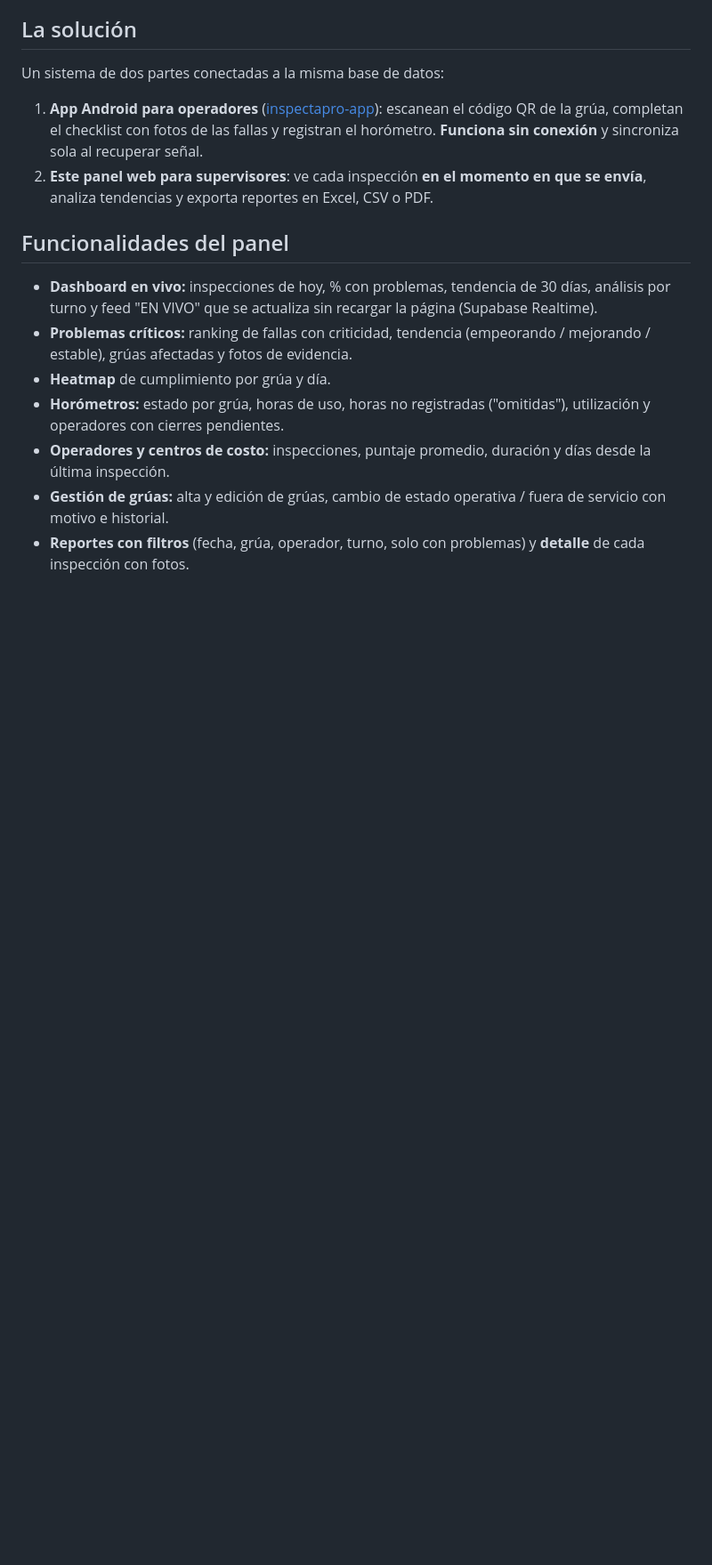
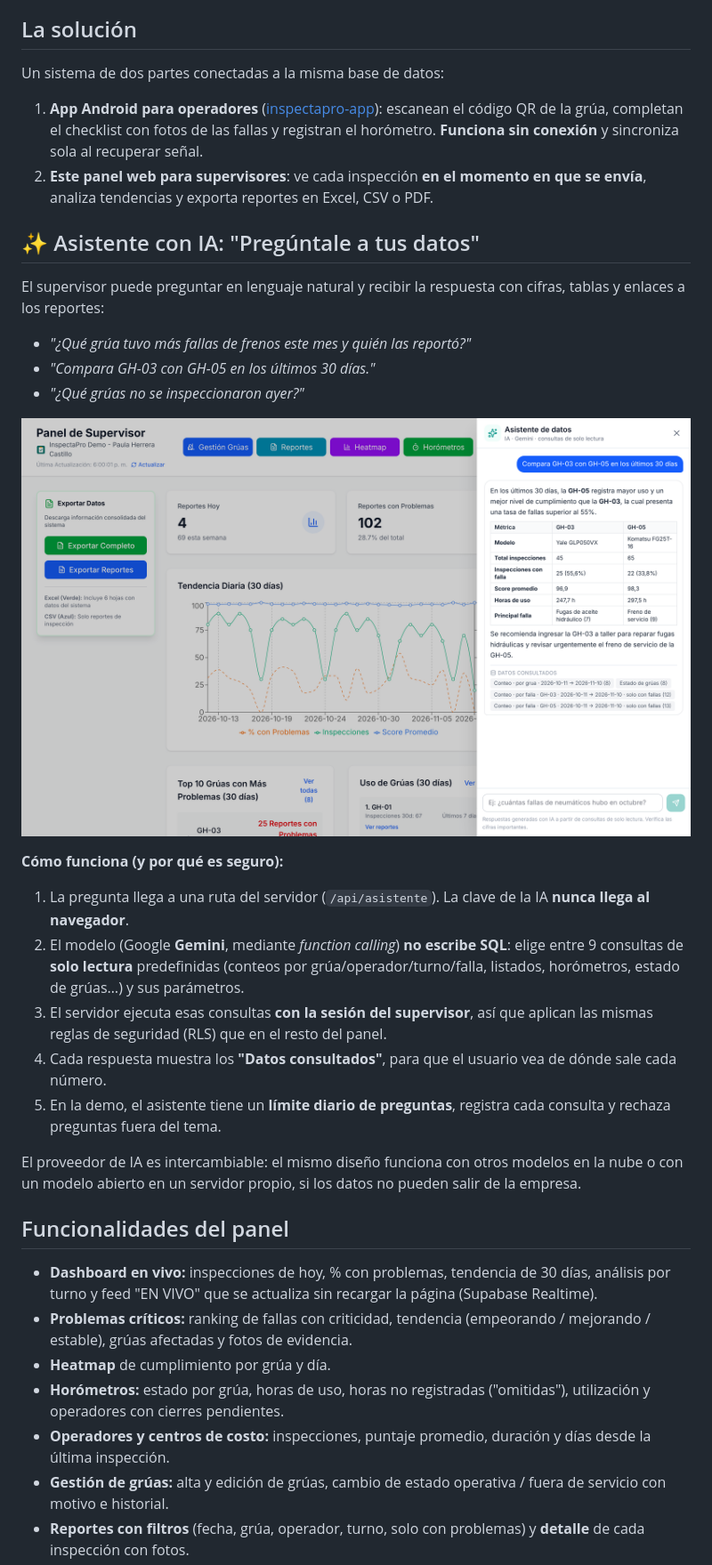
Before and after one commit to andrynho10/inspectapro-panel, a Markdown page: README.md, the part around one of its changes. Shown at 89% size. Rendered like a GitHub page; pictures changed too: docs/capturas/asistente-ia.png (added); blank space fills up the shorter version.

```diff
--- a/README.md
+++ b/README.md
@@ -33,6 +33,26 @@ Un sistema de dos partes conectadas a la misma base de datos:
 1. **App Android para operadores** ([inspectapro-app](https://github.com/andrynho10/inspectapro-app)): escanean el código QR de la grúa, completan el checklist con fotos de las fallas y registran el horómetro. **Funciona sin conexión** y sincroniza sola al recuperar señal.
 2. **Este panel web para supervisores**: ve cada inspección **en el momento en que se envía**, analiza tendencias y exporta reportes en Excel, CSV o PDF.
 
+## ✨ Asistente con IA: "Pregúntale a tus datos"
+
+El supervisor puede preguntar en lenguaje natural y recibir la respuesta con cifras, tablas y enlaces a los reportes:
+
+- *"¿Qué grúa tuvo más fallas de frenos este mes y quién las reportó?"*
+- *"Compara GH-03 con GH-05 en los últimos 30 días."*
+- *"¿Qué grúas no se inspeccionaron ayer?"*
+
+![Asistente con IA](docs/capturas/asistente-ia.png)
+
+**Cómo funciona (y por qué es seguro):**
+
+1. La pregunta llega a una ruta del servidor (`/api/asistente`). La clave de la IA **nunca llega al navegador**.
+2. El modelo (Google **Gemini**, mediante *function calling*) **no escribe SQL**: elige entre 9 consultas de **solo lectura** predefinidas (conteos por grúa/operador/turno/falla, listados, horómetros, estado de grúas…) y sus parámetros.
+3. El servidor ejecuta esas consultas **con la sesión del supervisor**, así que aplican las mismas reglas de seguridad (RLS) que en el resto del panel.
+4. Cada respuesta muestra los **"Datos consultados"**, para que el usuario vea de dónde sale cada número.
+5. En la demo, el asistente tiene un **límite diario de preguntas**, registra cada consulta y rechaza preguntas fuera del tema.
+
+El proveedor de IA es intercambiable: el mismo diseño funciona con otros modelos en la nube o con un modelo abierto en un servidor propio, si los datos no pueden salir de la empresa.
+
 ## Funcionalidades del panel
 
 - **Dashboard en vivo:** inspecciones de hoy, % con problemas, tendencia de 30 días, análisis por turno y feed "EN VIVO" que se actualiza sin recargar la página (Supabase Realtime).
```
Also changed, not shown: other parts of README.md (+5 -3 lines), 6 other files.
